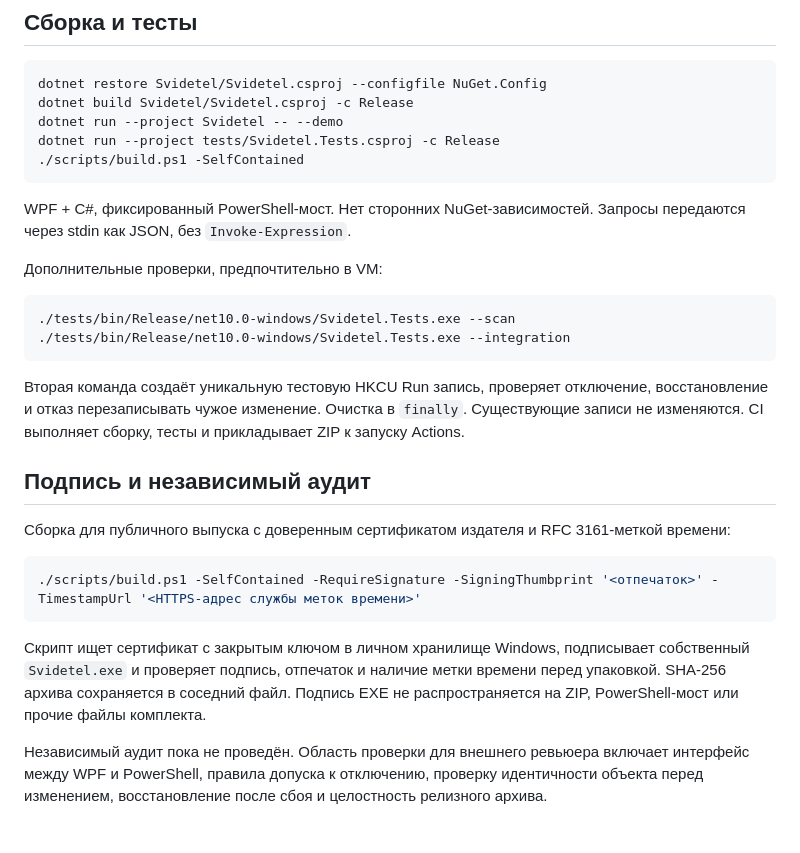
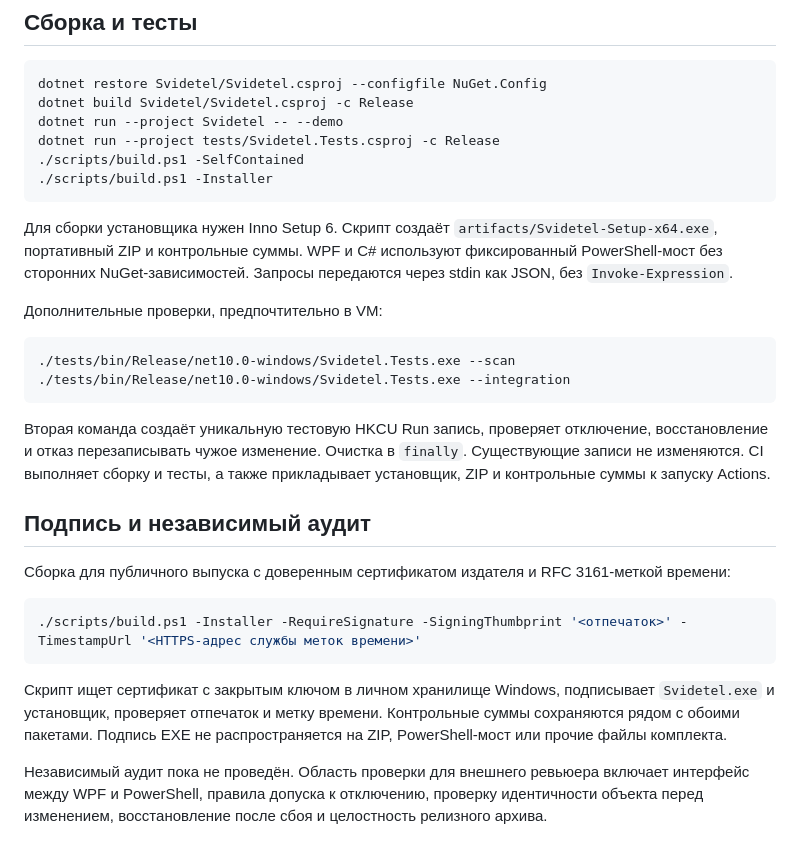
Before and after one commit to icefprogs/svidetel, a Markdown page: README.md, the part around one of its changes. Rendered like a GitHub page.

````diff
--- a/README.md
+++ b/README.md
@@ -79,9 +90,10 @@ dotnet build Svidetel/Svidetel.csproj -c Release
 dotnet run --project Svidetel -- --demo
 dotnet run --project tests/Svidetel.Tests.csproj -c Release
 ./scripts/build.ps1 -SelfContained
+./scripts/build.ps1 -Installer
 ```
 
-WPF + C#, фиксированный PowerShell-мост. Нет сторонних NuGet-зависимостей. Запросы передаются через stdin как JSON, без `Invoke-Expression`.
+Для сборки установщика нужен Inno Setup 6. Скрипт создаёт `artifacts/Svidetel-Setup-x64.exe`, портативный ZIP и контрольные суммы. WPF и C# используют фиксированный PowerShell-мост без сторонних NuGet-зависимостей. Запросы передаются через stdin как JSON, без `Invoke-Expression`.
 
 Дополнительные проверки, предпочтительно в VM:
 
@@ -90,16 +102,16 @@ WPF + C#, фиксированный PowerShell-мост. Нет сторонн
 ./tests/bin/Release/net10.0-windows/Svidetel.Tests.exe --integration
 ```
 
-Вторая команда создаёт уникальную тестовую HKCU Run запись, проверяет отключение, восстановление и отказ перезаписывать чужое изменение. Очистка в `finally`. Существующие записи не изменяются. CI выполняет сборку, тесты и прикладывает ZIP к запуску Actions.
+Вторая команда создаёт уникальную тестовую HKCU Run запись, проверяет отключение, восстановление и отказ перезаписывать чужое изменение. Очистка в `finally`. Существующие записи не изменяются. CI выполняет сборку и тесты, а также прикладывает установщик, ZIP и контрольные суммы к запуску Actions.
 
 ## Подпись и независимый аудит
 
 Сборка для публичного выпуска с доверенным сертификатом издателя и RFC 3161-меткой времени:
 
 ```powershell
-./scripts/build.ps1 -SelfContained -RequireSignature -SigningThumbprint '<отпечаток>' -TimestampUrl '<HTTPS-адрес службы меток времени>'
+./scripts/build.ps1 -Installer -RequireSignature -SigningThumbprint '<отпечаток>' -TimestampUrl '<HTTPS-адрес службы меток времени>'
 ```
 
-Скрипт ищет сертификат с закрытым ключом в личном хранилище Windows, подписывает собственный `Svidetel.exe` и проверяет подпись, отпечаток и наличие метки времени перед упаковкой. SHA-256 архива сохраняется в соседний файл. Подпись EXE не распространяется на ZIP, PowerShell-мост или прочие файлы комплекта.
+Скрипт ищет сертификат с закрытым ключом в личном хранилище Windows, подписывает `Svidetel.exe` и установщик, проверяет отпечаток и метку времени. Контрольные суммы сохраняются рядом с обоими пакетами. Подпись EXE не распространяется на ZIP, PowerShell-мост или прочие файлы комплекта.
 
 Независимый аудит пока не проведён. Область проверки для внешнего ревьюера включает интерфейс между WPF и PowerShell, правила допуска к отключению, проверку идентичности объекта перед изменением, восстановление после сбоя и целостность релизного архива.
````
Also changed, not shown: other parts of README.md (+15 -4 lines), docs/screenshots/gamer.png (added), docs/screenshots/optimization.png, docs/screenshots/overview.png, docs/screenshots/settings.png, 15 other files.
